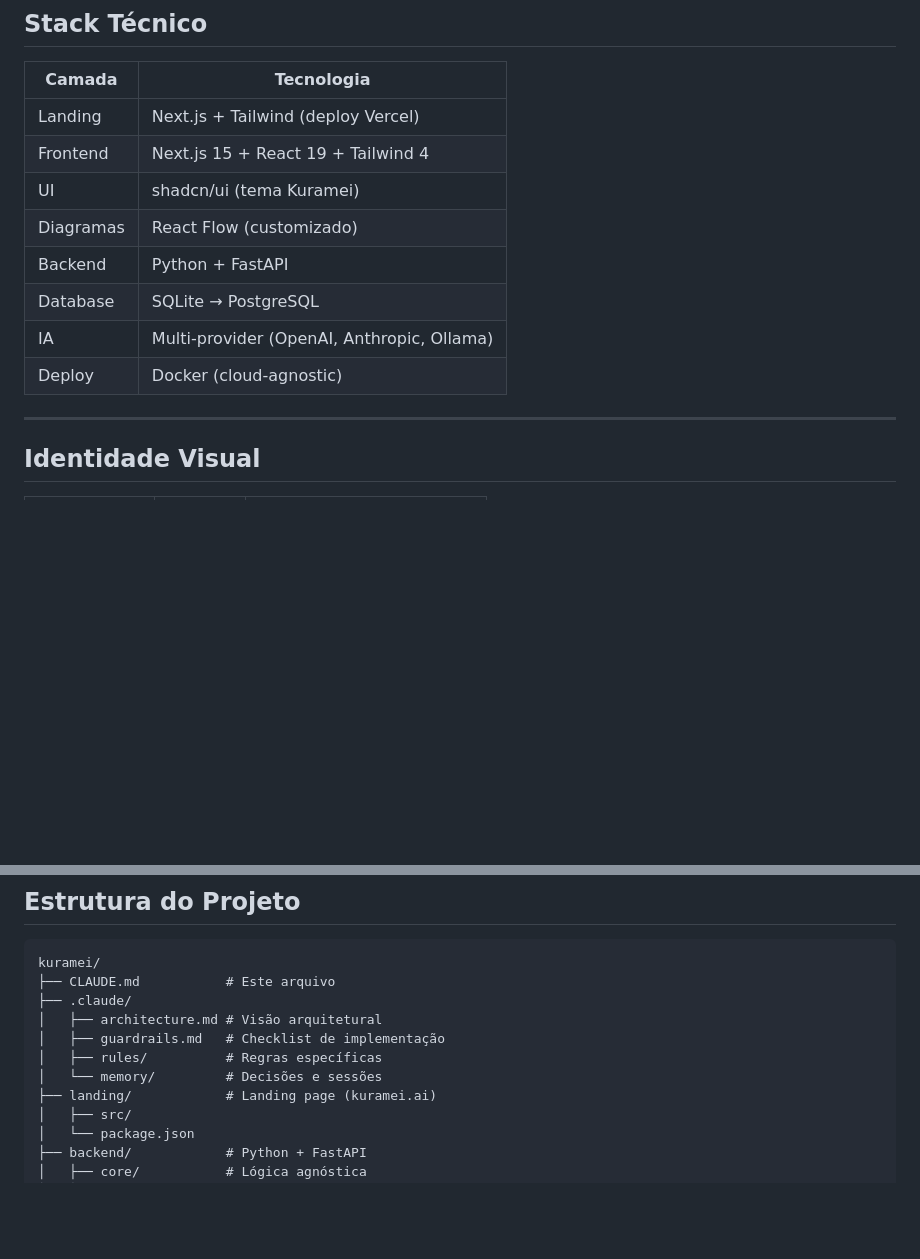
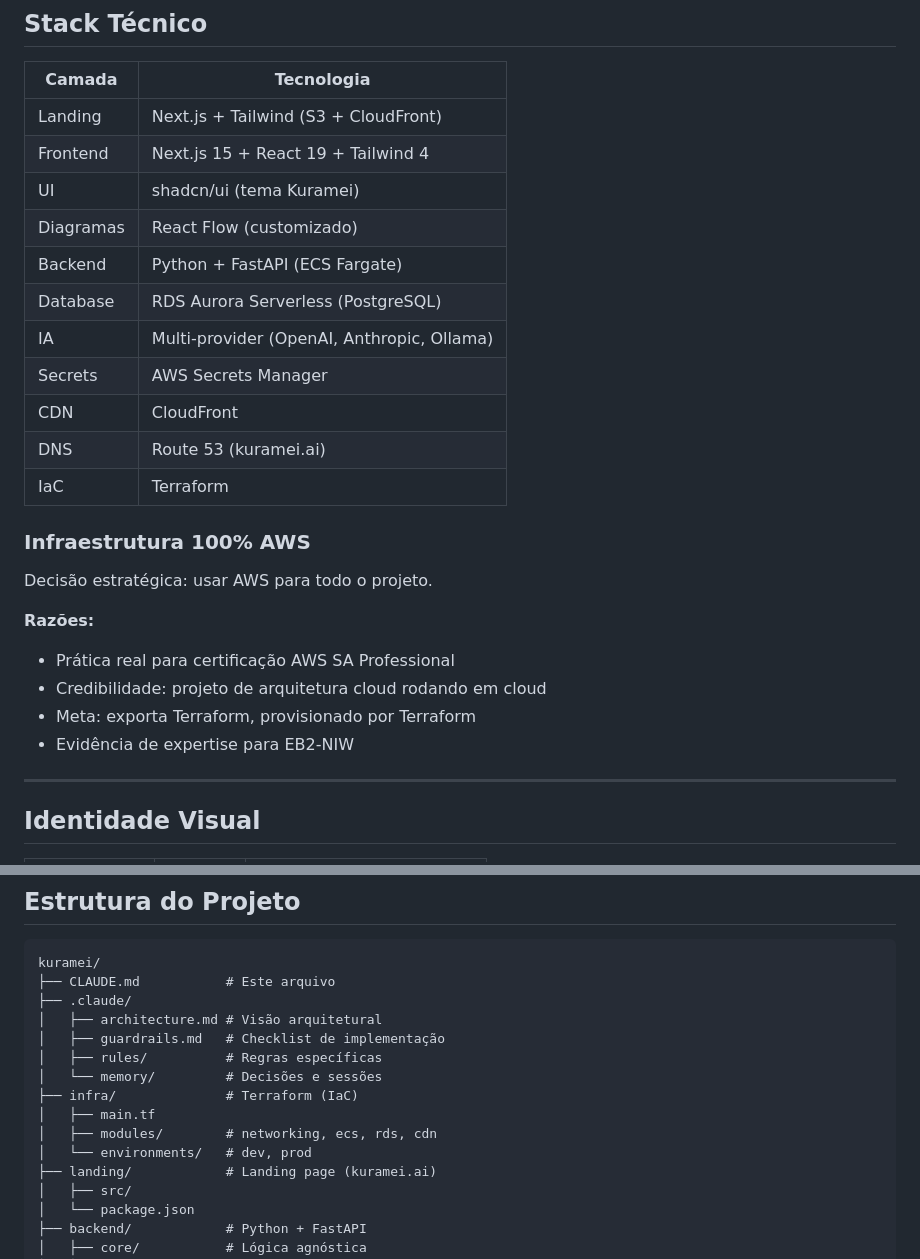
Before and after one commit to aleparreira/kuramei, a Markdown page: CLAUDE.md, 2 parts joined by grey strips. Rendered like a GitHub page; blank space fills up the shorter version.

```diff
--- a/CLAUDE.md
+++ b/CLAUDE.md
@@ -39,14 +39,27 @@ Plataforma de arquitetura de soluções AI-first que permite:
 
 | Camada | Tecnologia |
 |--------|------------|
-| Landing | Next.js + Tailwind (deploy Vercel) |
+| Landing | Next.js + Tailwind (S3 + CloudFront) |
 | Frontend | Next.js 15 + React 19 + Tailwind 4 |
 | UI | shadcn/ui (tema Kuramei) |
 | Diagramas | React Flow (customizado) |
-| Backend | Python + FastAPI |
-| Database | SQLite → PostgreSQL |
+| Backend | Python + FastAPI (ECS Fargate) |
+| Database | RDS Aurora Serverless (PostgreSQL) |
 | IA | Multi-provider (OpenAI, Anthropic, Ollama) |
-| Deploy | Docker (cloud-agnostic) |
+| Secrets | AWS Secrets Manager |
+| CDN | CloudFront |
+| DNS | Route 53 (kuramei.ai) |
+| IaC | Terraform |
+
+### Infraestrutura 100% AWS
+
+Decisão estratégica: usar AWS para todo o projeto.
+
+**Razões:**
+- Prática real para certificação AWS SA Professional
+- Credibilidade: projeto de arquitetura cloud rodando em cloud
+- Meta: exporta Terraform, provisionado por Terraform
+- Evidência de expertise para EB2-NIW
 
 ---
 
@@ -100,6 +113,10 @@ kuramei/
 │   ├── guardrails.md   # Checklist de implementação
 │   ├── rules/          # Regras específicas
 │   └── memory/         # Decisões e sessões
+├── infra/              # Terraform (IaC)
+│   ├── main.tf
+│   ├── modules/        # networking, ecs, rds, cdn
+│   └── environments/   # dev, prod
 ├── landing/            # Landing page (kuramei.ai)
 │   ├── src/
 │   └── package.json
```
Also changed, not shown: docs/DECISIONS.md (+98 -3 lines).
